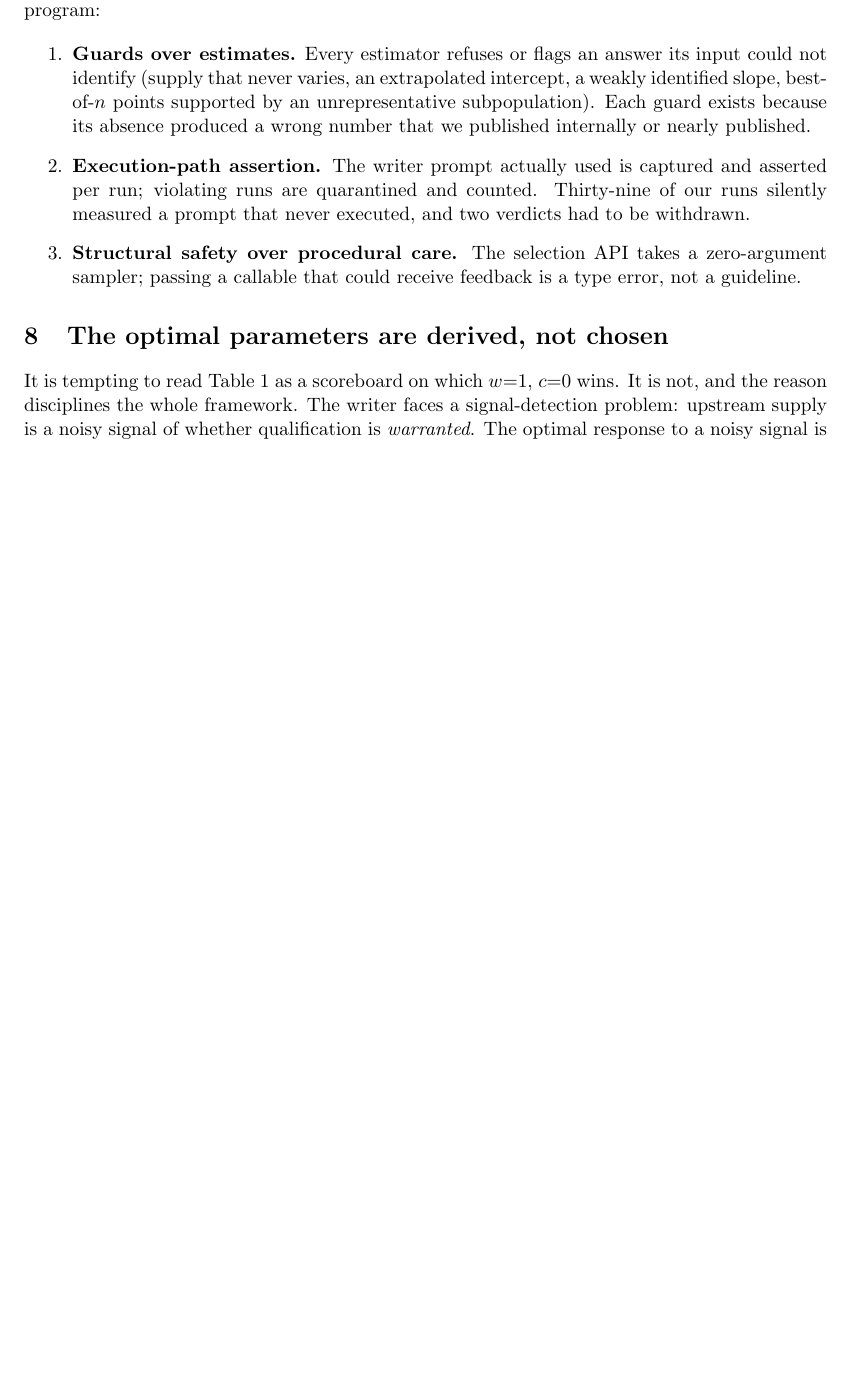
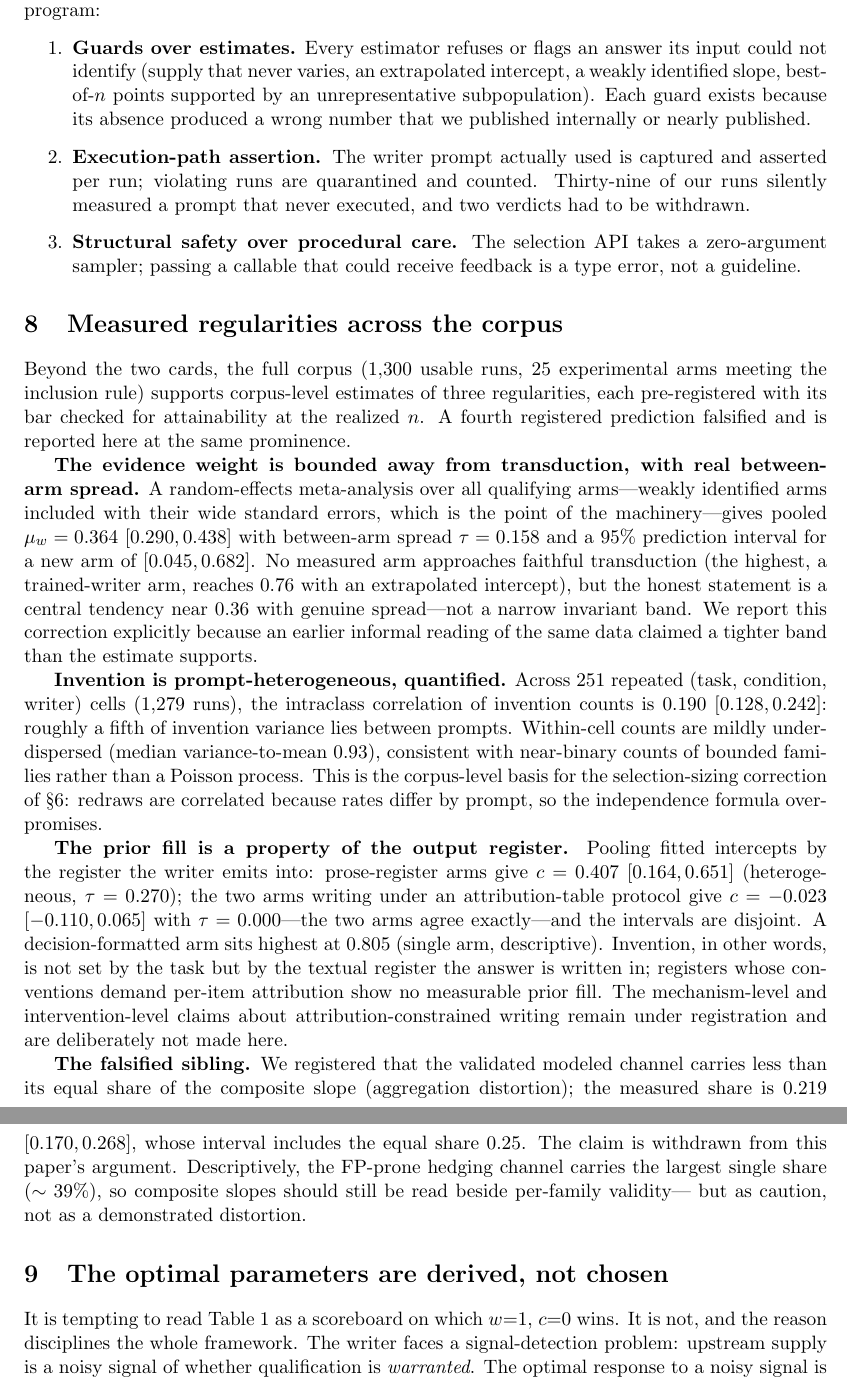
Before and after one commit to srbobo/council-of-experts-research, a LaTeX paper (docs/paper_framework.tex): part of page 6 of 8 before the commit and two parts of pages 6 and 7 of 9 after it, the two joined at a grey line, cut so that both start at the same text, the shorter picture padded with empty space. Compiled offline with pdfLaTeX.

Commit message:
Framework paper v0.2: the phenomena section folded in per Cell 29's registered consequences. New section 'Measured regularities across the corpus' between the kit and the optimal-parameters derivation, carrying exactly what the atlas earned: the evidence-weight meta-analysis (mu_w=0.364 [0.290,0.438], tau=0.158, new-arm PI [0.045,0.682]) stated in its CORRECTED form with the explicit admission that an earlier informal reading claimed a tighter band than the estimate supports; prompt heterogeneity as the corpus number (ICC 0.190 [0.128,0.242] over 251 repeated cells, under-dispersed near-binary counts) now cross-referenced from the interventions section as the basis for the selection-sizing correction; and the register-dependent intercept (prose c=0.407 heterogeneous vs attribution-table arms c=-0.023 with tau=0.000, disjoint) with the mechanism- and intervention-level claims about attribution-constrained writing deliberately withheld pending their re-registration per Cell 28's consequence. The falsified sibling (P29.3 aggregation distortion) reported at equal prominence and withdrawn from the argument, with hedging's 39% share kept only as caution. Compiles clean.
Co-Authored-By: Claude Fable 5 <noreply@anthropic.com>

```diff
--- a/docs/paper_framework.tex
+++ b/docs/paper_framework.tex
@@ -348,6 +349,61 @@ two verdicts had to be withdrawn.
 takes a zero-argument sampler; passing a callable that could receive
 feedback is a type error, not a guideline.
 \end{enumerate}
+
+\section{Measured regularities across the corpus}
+\label{sec:phenomena}
+
+Beyond the two cards, the full corpus ($1{,}300$ usable runs, $25$
+experimental arms meeting the inclusion rule) supports corpus-level
+estimates of three regularities, each pre-registered with its bar checked
+for attainability at the realized $n$. A fourth registered prediction
+falsified and is reported here at the same prominence.
+
+\textbf{The evidence weight is bounded away from transduction, with real
+between-arm spread.} A random-effects meta-analysis over all qualifying
+arms---weakly identified arms included with their wide standard errors,
+which is the point of the machinery---gives pooled
+$\mu_{\ww} = 0.364$ $[0.290, 0.438]$ with between-arm spread
+$\tau = 0.158$ and a $95\%$ prediction interval for a new arm of
+$[0.045, 0.682]$. No measured arm approaches faithful transduction (the
+highest, a trained-writer arm, reaches $0.76$ with an extrapolated
+intercept), but the honest statement is a central tendency near $0.36$
+with genuine spread---not a narrow invariant band. We report this
+correction explicitly because an earlier informal reading of the same
+data claimed a tighter band than the estimate supports.
+
+\textbf{Invention is prompt-heterogeneous, quantified.} Across $251$
+repeated (task, condition, writer) cells ($1{,}279$ runs), the intraclass
+correlation of invention counts is $0.190$ $[0.128, 0.242]$: roughly a
+fifth of invention variance lies between prompts. Within-cell counts are
+mildly under-dispersed (median variance-to-mean $0.93$), consistent with
+near-binary counts of bounded families rather than a Poisson process.
+This is the corpus-level basis for the selection-sizing correction of
+\S\ref{sec:interventions}: redraws are correlated because rates differ
+by prompt, so the independence formula over-promises.
+
+\textbf{The prior fill is a property of the output register.} Pooling
+fitted intercepts by the register the writer emits into: prose-register
+arms give $\cc = 0.407$ $[0.164, 0.651]$ (heterogeneous,
+$\tau = 0.270$); the two arms writing under an attribution-table
+protocol give $\cc = -0.023$ $[-0.110, 0.065]$ with $\tau = 0.000$---the
+two arms agree exactly---and the intervals are disjoint. A
+decision-formatted arm sits highest at $0.805$ (single arm,
+descriptive). Invention, in other words, is not set by the task but by
+the textual register the answer is written in; registers whose
+conventions demand per-item attribution show no measurable prior fill.
+The mechanism-level and intervention-level claims about
+attribution-constrained writing remain under registration and are
+deliberately not made here.
+
+\textbf{The falsified sibling.} We registered that the validated modeled
+channel carries less than its equal share of the composite slope
+(aggregation distortion); the measured share is $0.219$
+$[0.170, 0.268]$, whose interval includes the equal share $0.25$. The
+claim is withdrawn from this paper's argument. Descriptively, the
+FP-prone hedging channel carries the largest single share ($\sim 39\%$),
+so composite slopes should still be read beside per-family validity---
+but as caution, not as a demonstrated distortion.
 
 \section{The optimal parameters are derived, not chosen}
 \label{sec:optimal}
```
Also changed, not shown: docs/paper_framework.pdf, docs/paper_framework.tex (3 more changed lines).
